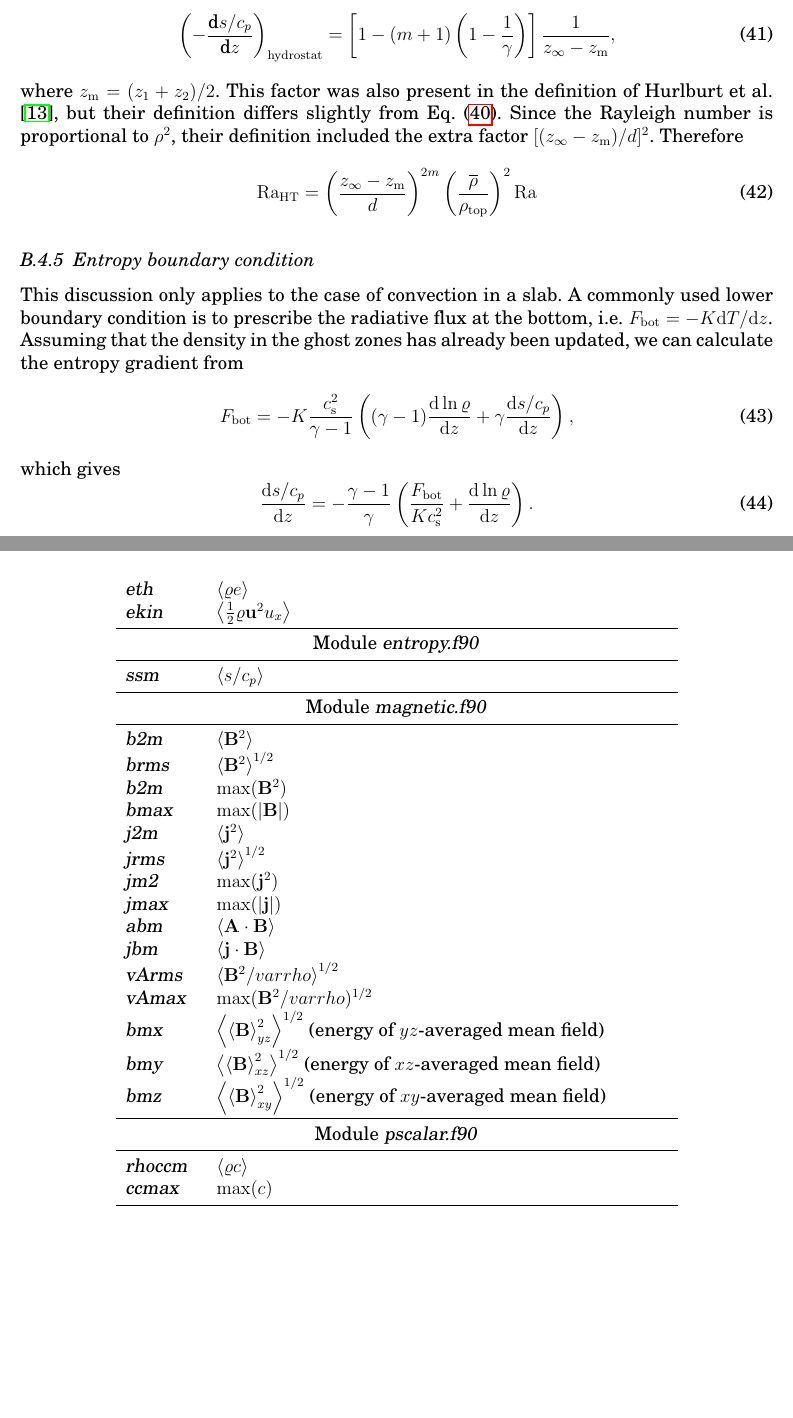
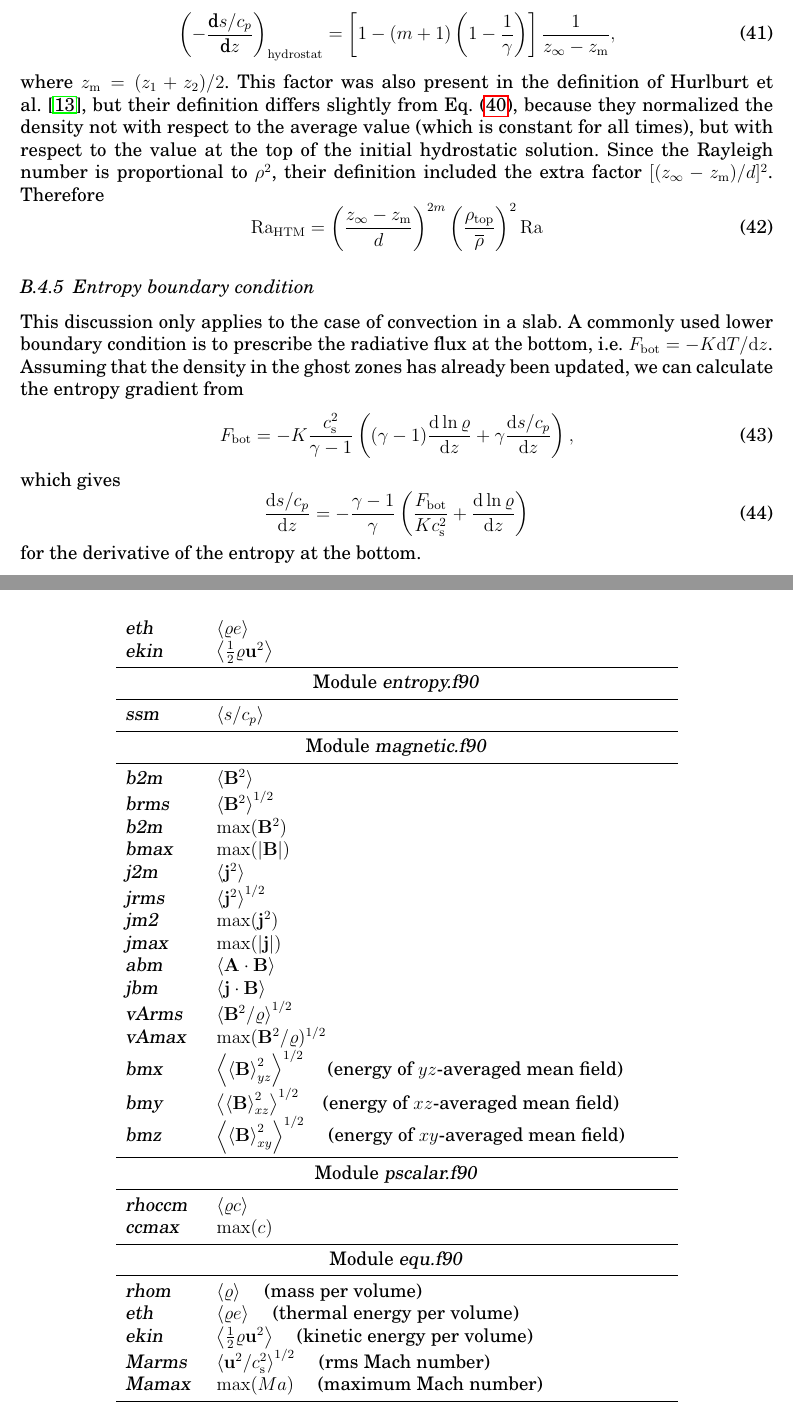
Before and after one commit to pencil-code/pencil-code, a LaTeX document (doc/manual.tex): two parts of pages 54 and 77 of 80, joined at a grey line, cut so that both start at the same text, the shorter picture padded with empty space. Compiled offline with pdfLaTeX; the source files are stored in an older character set and shown here as Unicode.

```diff
--- a/doc/manual.tex
+++ b/doc/manual.tex
@@ -317,7 +317,7 @@
 %\title{{\sffamily\bfseries Installing and Using the High-Order Pencil MPI code}}
 %\subtitle{A very preliminary manual}
 \author{Wolfgang Dobler \& Axel Brandenburg}
-\date{\today,~ $ $Revision: 1.131 $ $}
+\date{\today,~ $ $Revision: 1.132 $ $}
 
 % ====================================================================== %
 
@@ -3088,12 +3088,15 @@
 \end{equation}
 where $z_{\rm m}=(z_1+z_2)/2$. This factor was also present in
 the definition of Hurlburt et al.\ \cite{HTM84}, but their definition
-differs slightly from Eq.~(\ref{Radef}). Since the Rayleigh number is
+differs slightly from Eq.~(\ref{Radef}), because they normalized the
+density not with respect to the average value (which is constant for
+all times), but with respect to the value at the top of the initial
+hydrostatic solution. Since the Rayleigh number is
 proportional to $\rho^2$, their definition included the extra factor
 $[(z_{\infty}-z_{\rm m})/d]^2$. Therefore
 \begin{equation}\label{Rdef}
-  \Ra_{\rm HT}=\left({z_{\infty}-z_{\rm m}\over d}\right)^{2m}
-  \left({\overline\rho\over\rho_{\rm top}}\right)^2\Ra
+  \Ra_{\rm HTM}=\left({z_{\infty}-z_{\rm m}\over d}\right)^{2m}
+  \left({\rho_{\rm top}\over\overline\rho}\right)^2\Ra
 \end{equation}
 
 %\subsubsection{Relation to the setup of Hurlburt \& Toomre}
@@ -3112,8 +3115,9 @@
 which gives
 \begin{equation}\label{Fbot2}
 {\dd s/c_p\over\dd z}=-{\gamma-1\over\gamma}\left(
-{F_{\rm bot}\over K c_{\rm s}^2}+{\dd\ln\varrho\over\dd z}\right).
-\end{equation}
+{F_{\rm bot}\over K c_{\rm s}^2}+{\dd\ln\varrho\over\dd z}\right)
+\end{equation}
+for the derivative of the entropy at the bottom.
 
 \subsubsection{Temperature boundary condition at the top}
 
@@ -4246,7 +4250,7 @@
 \midrule
   \var{rhom} & $\left<\varrho\right>$ \\
   \var{eth} & $\left<\varrho e\right>$ \\
-  \var{ekin} & $\left<{1\over2}\varrho\uv^2u_x\right>$ \\
+  \var{ekin} & $\left<{1\over2}\varrho\uv^2\right>$ \\
 %
 \midrule
   \multicolumn{2}{c}{Module \name{entropy.f90}} \\
@@ -4266,11 +4270,11 @@
   \var{jmax} & $\max(|\jv|)$ \\
   \var{abm} & $\left<\Av\cdot\Bv\right>$ \\
   \var{jbm} & $\left<\jv\cdot\Bv\right>$ \\
-  \var{vArms} & $\left<\Bv^2/varrho\right>^{1/2}$ \\
-  \var{vAmax} & $\max(\Bv^2/varrho)^{1/2}$ \\
-  \var{bmx} & $\left<\left<\Bv\right>_{yz}^2\right>^{1/2}$ (energy of $yz$-averaged mean field) \\
-  \var{bmy} & $\left<\left<\Bv\right>_{xz}^2\right>^{1/2}$ (energy of $xz$-averaged mean field) \\
-  \var{bmz} & $\left<\left<\Bv\right>_{xy}^2\right>^{1/2}$ (energy of $xy$-averaged mean field) \\
+  \var{vArms} & $\left<\Bv^2/\varrho\right>^{1/2}$ \\
+  \var{vAmax} & $\max(\Bv^2/\varrho)^{1/2}$ \\
+  \var{bmx} & $\left<\left<\Bv\right>_{yz}^2\right>^{1/2}$ \quad(energy of $yz$-averaged mean field) \\
+  \var{bmy} & $\left<\left<\Bv\right>_{xz}^2\right>^{1/2}$ \quad(energy of $xz$-averaged mean field) \\
+  \var{bmz} & $\left<\left<\Bv\right>_{xy}^2\right>^{1/2}$ \quad(energy of $xy$-averaged mean field) \\
 %
 \midrule
   \multicolumn{2}{c}{Module \name{pscalar.f90}} \\
@@ -4278,6 +4282,15 @@
   \var{rhoccm} & $\left<\varrho c\right>$ \\
   \var{ccmax} & $\max(c)$ \\
 %
+\midrule
+  \multicolumn{2}{c}{Module \name{equ.f90}} \\
+\midrule
+  \var{rhom} & $\left<\varrho\right>$ \quad(mass per volume)\\
+  \var{eth} & $\left<\varrho e\right>$ \quad(thermal energy per volume)\\
+  \var{ekin} & $\left<{1\over2}\varrho\uv^2\right>$ \quad(kinetic energy per volume)\\
+  \var{Marms} & $\left<\uv^2/c_{\rm s}^2\right>^{1/2}$ \quad(rms Mach number)\\
+  \var{Mamax} & $\max(Ma)$ \quad(maximum Mach number)\\
+%
 \bottomrule
 \end{longtable}
 % ---------------------------------------------------------------------- %
```
Also changed, not shown: doc/idl/horseshoe.dat (+3 -0 lines), doc/figs/ptimings.ps, doc/manual.tex (36 more changed lines), 1 other file.
